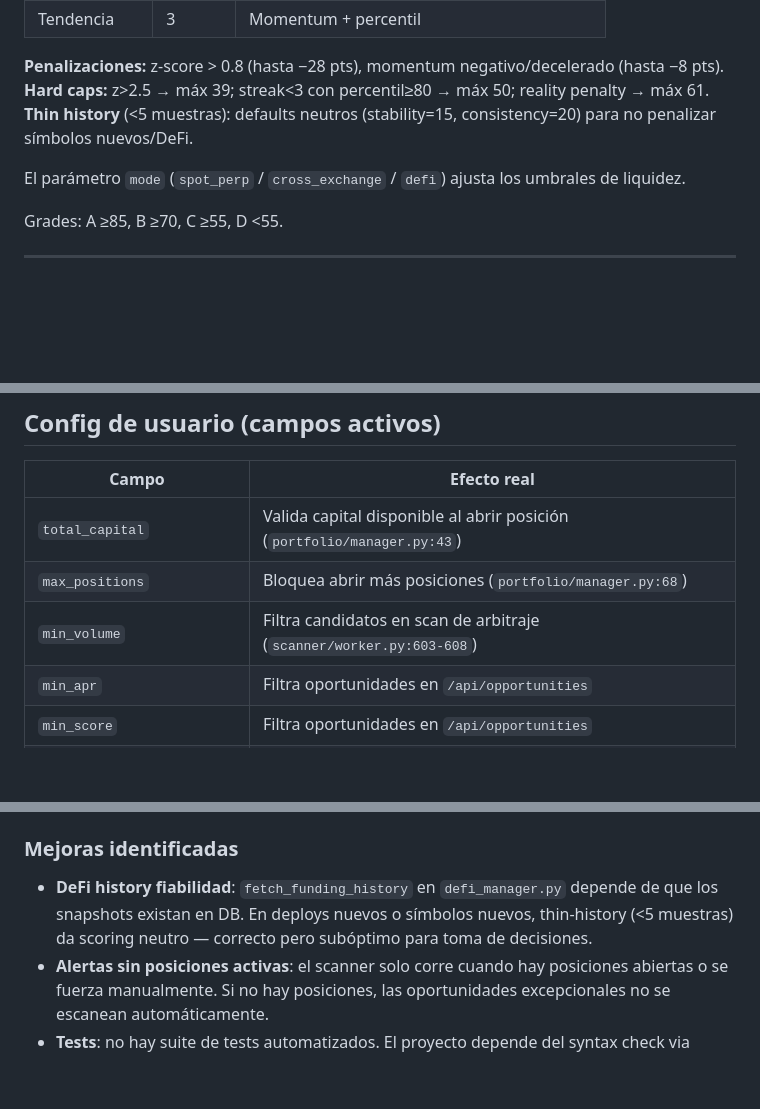
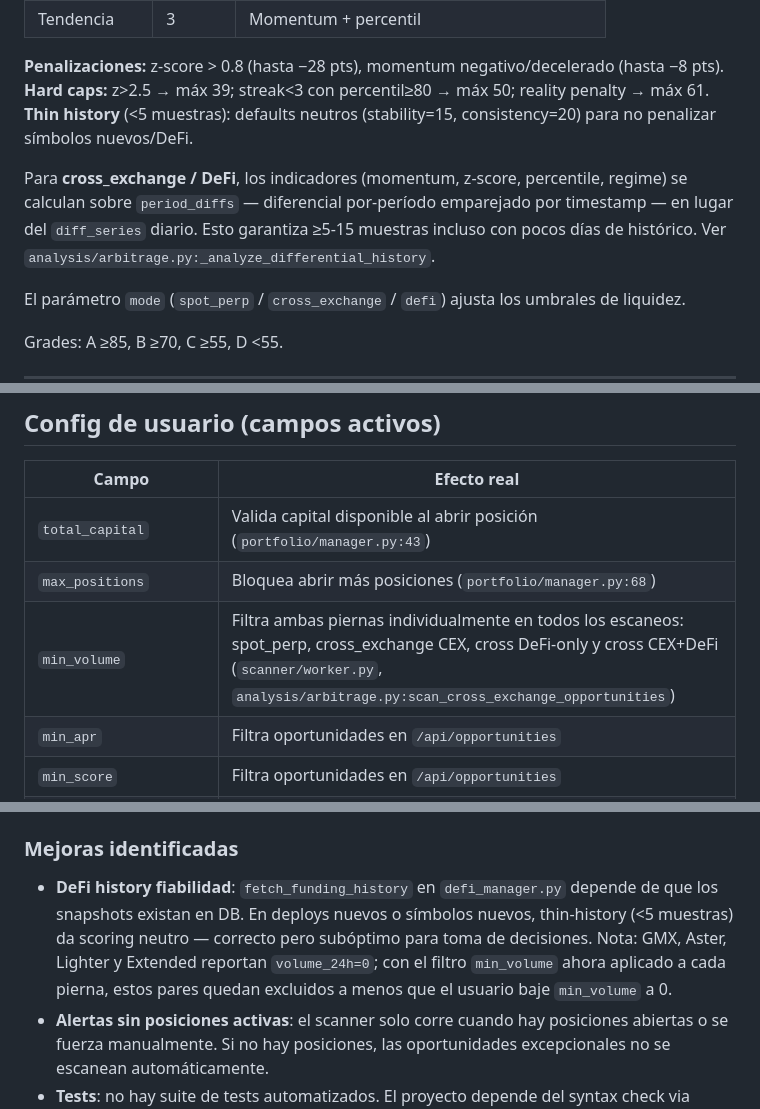
Before and after one commit to Jeftewan/FUNDING_RATE_BOT, a Markdown page: CLAUDE.md, 3 parts joined by grey strips. Drawn GitHub-style; blank space fills up the shorter version.

Commit message:
docs: actualizar CLAUDE.md con cambios de f6ae4a7

```diff
--- a/CLAUDE.md
+++ b/CLAUDE.md
@@ -117,6 +117,8 @@ Puntaje **0–100**, normalizado. Pesos validados con backtest de 90 días sobre
 **Hard caps:** z>2.5 → máx 39; streak<3 con percentil≥80 → máx 50; reality penalty → máx 61.
 **Thin history** (<5 muestras): defaults neutros (stability=15, consistency=20) para no penalizar símbolos nuevos/DeFi.
 
+Para **cross_exchange / DeFi**, los indicadores (momentum, z-score, percentile, regime) se calculan sobre `period_diffs` — diferencial por-período emparejado por timestamp — en lugar del `diff_series` diario. Esto garantiza ≥5-15 muestras incluso con pocos días de histórico. Ver `analysis/arbitrage.py:_analyze_differential_history`.
+
 El parámetro `mode` (`spot_perp` / `cross_exchange` / `defi`) ajusta los umbrales de liquidez.
 
 Grades: A ≥85, B ≥70, C ≥55, D <55.
@@ -158,7 +162,7 @@ El historial DeFi se construye desde `funding_rate_snapshots` (no hay API histó
 |-------|-------------|
 | `total_capital` | Valida capital disponible al abrir posición (`portfolio/manager.py:43`) |
 | `max_positions` | Bloquea abrir más posiciones (`portfolio/manager.py:68`) |
-| `min_volume` | Filtra candidatos en scan de arbitraje (`scanner/worker.py:603-608`) |
+| `min_volume` | Filtra ambas piernas individualmente en todos los escaneos: spot_perp, cross_exchange CEX, cross DeFi-only y cross CEX+DeFi (`scanner/worker.py`, `analysis/arbitrage.py:scan_cross_exchange_opportunities`) |
 | `min_apr` | Filtra oportunidades en `/api/opportunities` |
 | `min_score` | Filtra oportunidades en `/api/opportunities` |
 | `min_stability_days` | Filtra por `estimated_hold_days` en `/api/opportunities` |
@@ -227,7 +231,7 @@ ARBITRAGE_MODES       # Default: spot_perp,cross_exchange
 
 ### Mejoras identificadas
 
-- **DeFi history fiabilidad**: `fetch_funding_history` en `defi_manager.py` depende de que los snapshots existan en DB. En deploys nuevos o símbolos nuevos, thin-history (<5 muestras) da scoring neutro — correcto pero subóptimo para toma de decisiones.
+- **DeFi history fiabilidad**: `fetch_funding_history` en `defi_manager.py` depende de que los snapshots existan en DB. En deploys nuevos o símbolos nuevos, thin-history (<5 muestras) da scoring neutro — correcto pero subóptimo para toma de decisiones. Nota: GMX, Aster, Lighter y Extended reportan `volume_24h=0`; con el filtro `min_volume` ahora aplicado a cada pierna, estos pares quedan excluidos a menos que el usuario baje `min_volume` a 0.
 - **Alertas sin posiciones activas**: el scanner solo corre cuando hay posiciones abiertas o se fuerza manualmente. Si no hay posiciones, las oportunidades excepcionales no se escanean automáticamente.
 - **Tests**: no hay suite de tests automatizados. El proyecto depende del syntax check via `python -c "import ast; ast.parse(...)"`.
 - **Rate limits DeFi**: los adaptadores DeFi no tienen retry exponencial ante errores HTTP 429/503.
```
Also changed, not shown: other parts of CLAUDE.md (+3 -0 lines).
